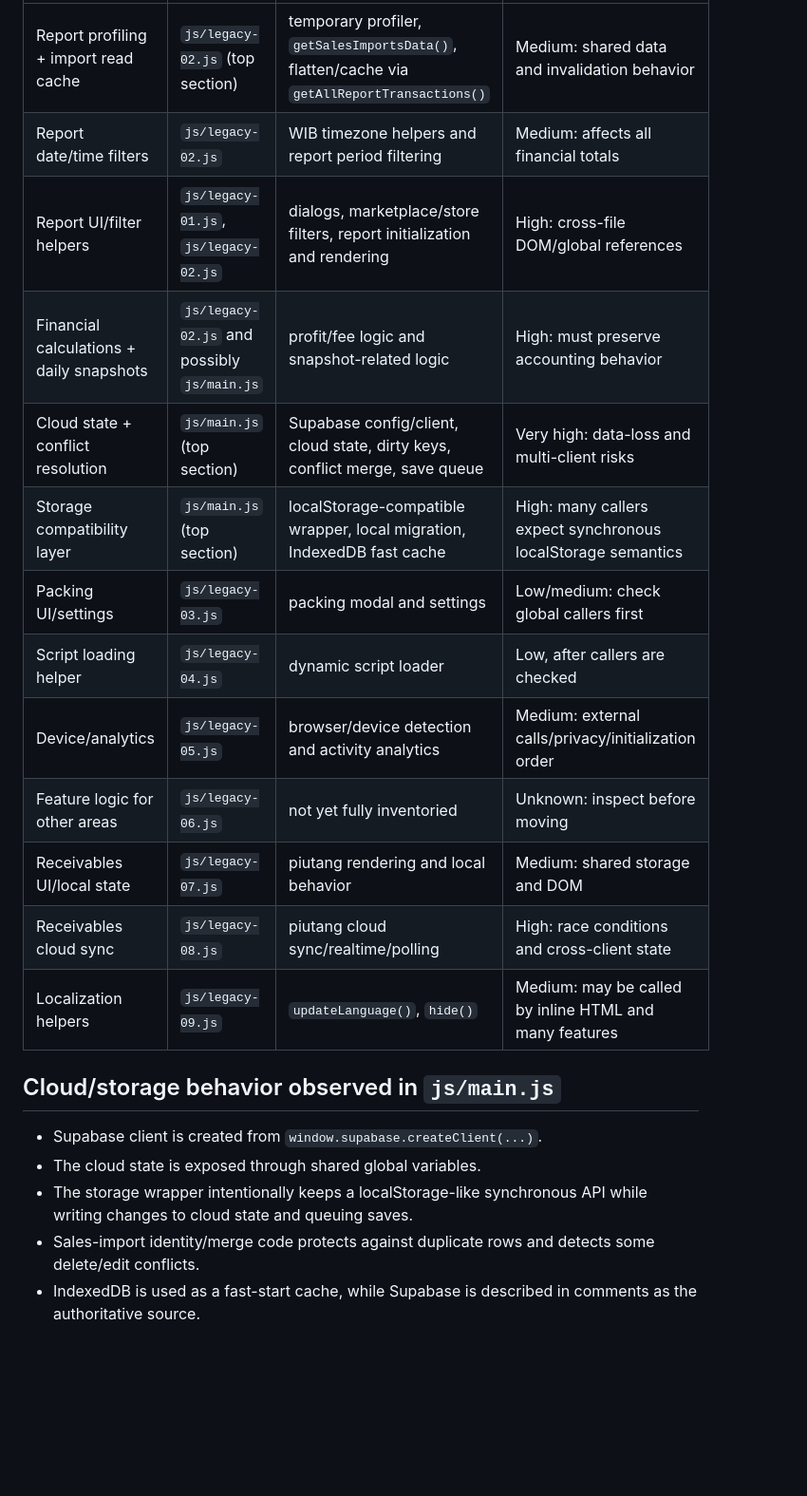
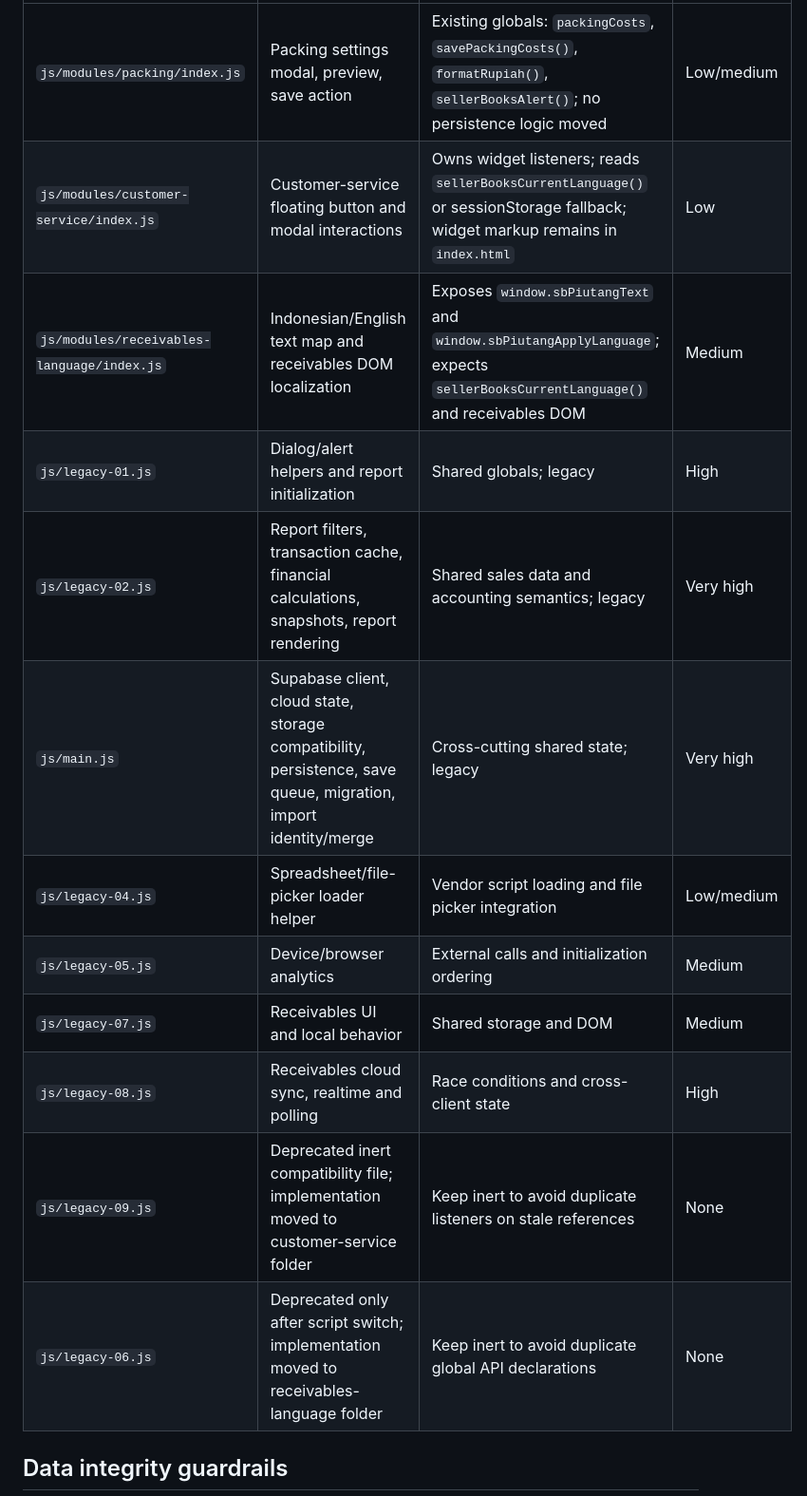
Before and after one commit to sellerbooksMBI/sellerbooksMBI, a Markdown page: docs/MODULE_INVENTORY.md, the part around one of its changes. Shown at 95% size. Rendered like a GitHub page; blank space fills up the shorter version.

```diff
--- a/docs/MODULE_INVENTORY.md
+++ b/docs/MODULE_INVENTORY.md
@@ -21,22 +35,16 @@ The current page uses ordered classic scripts and shared globals. Keep this orde
 | --- | --- | --- | --- |
-| Report profiling + import read cache | `js/legacy-02.js` (top section) | temporary profiler, `getSalesImportsData()`, flatten/cache via `getAllReportTransactions()` | Medium: shared data and invalidation behavior |
-| Report date/time filters | `js/legacy-02.js` | WIB timezone helpers and report period filtering | Medium: affects all financial totals |
-| Report UI/filter helpers | `js/legacy-01.js`, `js/legacy-02.js` | dialogs, marketplace/store filters, report initialization and rendering | High: cross-file DOM/global references |
-| Financial calculations + daily snapshots | `js/legacy-02.js` and possibly `js/main.js` | profit/fee logic and snapshot-related logic | High: must preserve accounting behavior |
-| Cloud state + conflict resolution | `js/main.js` (top section) | Supabase config/client, cloud state, dirty keys, conflict merge, save queue | Very high: data-loss and multi-client risks |
-| Storage compatibility layer | `js/main.js` (top section) | localStorage-compatible wrapper, local migration, IndexedDB fast cache | High: many callers expect synchronous localStorage semantics |
-| Packing UI/settings | `js/legacy-03.js` | packing modal and settings | Low/medium: check global callers first |
-| Script loading helper | `js/legacy-04.js` | dynamic script loader | Low, after callers are checked |
-| Device/analytics | `js/legacy-05.js` | browser/device detection and activity analytics | Medium: external calls/privacy/initialization order |
-| Feature logic for other areas | `js/legacy-06.js` | not yet fully inventoried | Unknown: inspect before moving |
-| Receivables UI/local state | `js/legacy-07.js` | piutang rendering and local behavior | Medium: shared storage and DOM |
-| Receivables cloud sync | `js/legacy-08.js` | piutang cloud sync/realtime/polling | High: race conditions and cross-client state |
-| Localization helpers | `js/legacy-09.js` | `updateLanguage()`, `hide()` | Medium: may be called by inline HTML and many features |
+| `js/modules/packing/index.js` | Packing settings modal, preview, save action | Existing globals: `packingCosts`, `savePackingCosts()`, `formatRupiah()`, `sellerBooksAlert()`; no persistence logic moved | Low/medium |
+| `js/modules/customer-service/index.js` | Customer-service floating button and modal interactions | Owns widget listeners; reads `sellerBooksCurrentLanguage()` or sessionStorage fallback; widget markup remains in `index.html` | Low |
+| `js/modules/receivables-language/index.js` | Indonesian/English text map and receivables DOM localization | Exposes `window.sbPiutangText` and `window.sbPiutangApplyLanguage`; expects `sellerBooksCurrentLanguage()` and receivables DOM | Medium |
+| `js/legacy-01.js` | Dialog/alert helpers and report initialization | Shared globals; legacy | High |
+| `js/legacy-02.js` | Report filters, transaction cache, financial calculations, snapshots, report rendering | Shared sales data and accounting semantics; legacy | Very high |
+| `js/main.js` | Supabase client, cloud state, storage compatibility, persistence, save queue, migration, import identity/merge | Cross-cutting shared state; legacy | Very high |
+| `js/legacy-04.js` | Spreadsheet/file-picker loader helper | Vendor script loading and file picker integration | Low/medium |
+| `js/legacy-05.js` | Device/browser analytics | External calls and initialization ordering | Medium |
+| `js/legacy-07.js` | Receivables UI and local behavior | Shared storage and DOM | Medium |
+| `js/legacy-08.js` | Receivables cloud sync, realtime and polling | Race conditions and cross-client state | High |
+| `js/legacy-09.js` | Deprecated inert compatibility file; implementation moved to customer-service folder | Keep inert to avoid duplicate listeners on stale references | None |
+| `js/legacy-06.js` | Deprecated only after script switch; implementation moved to receivables-language folder | Keep inert to avoid duplicate global API declarations | None |
 
-## Cloud/storage behavior observed in `js/main.js`
-- Supabase client is created from `window.supabase.createClient(...)`.
-- The cloud state is exposed through shared global variables.
-- The storage wrapper intentionally keeps a localStorage-like synchronous API while writing changes to cloud state and queuing saves.
-- Sales-import identity/merge code protects against duplicate rows and detects some delete/edit conflicts.
-- IndexedDB is used as a fast-start cache, while Supabase is described in comments as the authoritative source.
+## Data integrity guardrails
 
```
Also changed, not shown: other parts of docs/MODULE_INVENTORY.md (+32 -38 lines).
